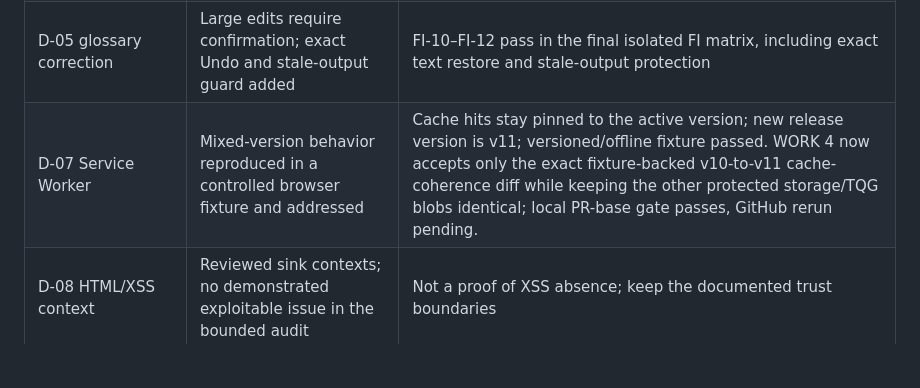
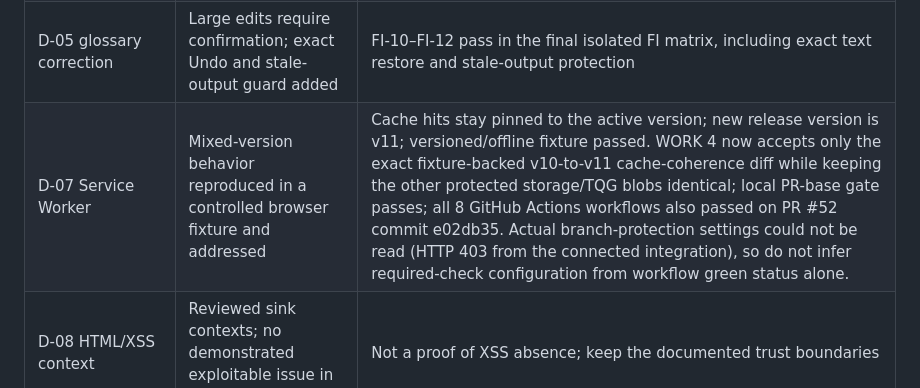
Before and after one commit to sttpp58/prung-aksorn, a Markdown page: docs/tqg/STATUS_EVIDENCE_MATRIX.md, the part around the change. Drawn GitHub-style; blank space fills up the shorter version.

```diff
--- a/docs/tqg/STATUS_EVIDENCE_MATRIX.md
+++ b/docs/tqg/STATUS_EVIDENCE_MATRIX.md
@@ -106,7 +106,7 @@ or locked semantics of TQG C1–D5.
 | D-03 chunk boundaries | Versioned V1/V2 splitter, V2 only for newly created Translation Jobs | V1 default remains for non-translation consumers; contract suite tests Thai/no-space and Unicode boundaries |
 | D-04 recovery integrity | New jobs persist chunker version, lengths and SHA-256 ordered-chunk digest | Recovery rejects mismatching new metadata; old jobs without digest remain legacy V1 with limited verification |
 | D-05 glossary correction | Large edits require confirmation; exact Undo and stale-output guard added | FI-10–FI-12 pass in the final isolated FI matrix, including exact text restore and stale-output protection |
-| D-07 Service Worker | Mixed-version behavior reproduced in a controlled browser fixture and addressed | Cache hits stay pinned to the active version; new release version is v11; versioned/offline fixture passed. WORK 4 now accepts only the exact fixture-backed v10-to-v11 cache-coherence diff while keeping the other protected storage/TQG blobs identical; local PR-base gate passes, GitHub rerun pending. |
+| D-07 Service Worker | Mixed-version behavior reproduced in a controlled browser fixture and addressed | Cache hits stay pinned to the active version; new release version is v11; versioned/offline fixture passed. WORK 4 now accepts only the exact fixture-backed v10-to-v11 cache-coherence diff while keeping the other protected storage/TQG blobs identical; local PR-base gate passes; all 8 GitHub Actions workflows also passed on PR #52 commit e02db35. Actual branch-protection settings could not be read (HTTP 403 from the connected integration), so do not infer required-check configuration from workflow green status alone. |
 | D-08 HTML/XSS context | Reviewed sink contexts; no demonstrated exploitable issue in the bounded audit | Not a proof of XSS absence; keep the documented trust boundaries |
 | D-11 Thai glossary substring semantics | Unchanged | No vetted corpus demonstrated a material false-positive/negative rate; do not alter matching semantics in this workstream |
 
```
Also changed, not shown: docs/review/FIX_THEN_SHIP_FINAL_AUDIT.md (+11 -1 lines), docs/review/FIX_THEN_SHIP_ROADMAP.md (+1 -1 lines).
